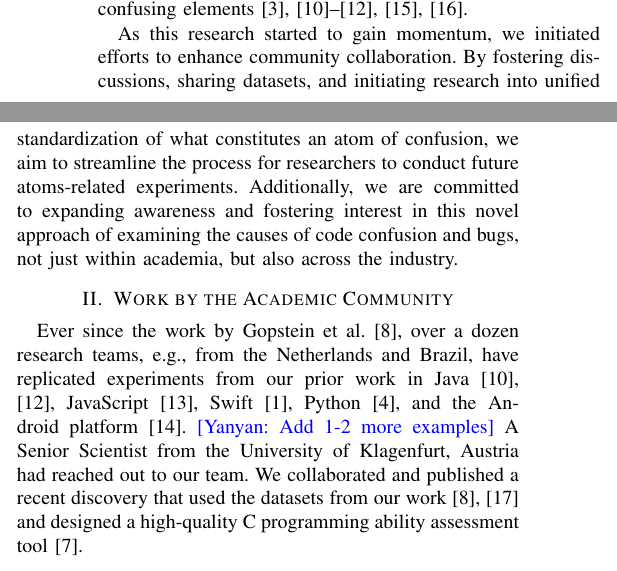
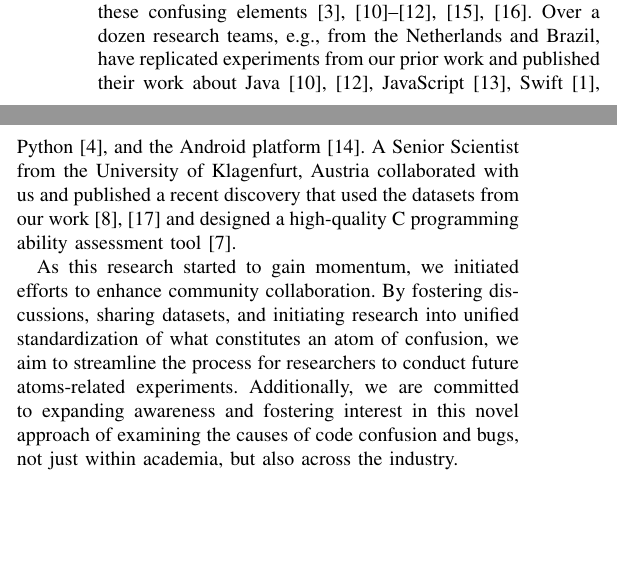
Before and after one commit to renatav/cfp-abstract, a LaTeX paper (IEEE-conference-template-062824.tex): two parts of the columns of page 1 of 3, joined at a grey line, cut so that both start at the same text, the shorter picture padded with empty space. Compiled offline with pdfLaTeX; a missing font is replaced by an installed copy or a similar font; a LaTeX package or settings file that is missing is left out.

Commit message:
Updates from Overleaf

```diff
--- a/IEEE-conference-template-062824.tex
+++ b/IEEE-conference-template-062824.tex
@@ -98,7 +98,7 @@ like eye-tracking and EEG to probe deeper into how programmers
 interact with these confusing elements
 \cite{langhout2021atoms, mendes2022dazed,
 torres2023investigation, dacosta2023seeing,
-Manor2018AtomsConfusionSwift, yeh2017detecting}.
+Manor2018AtomsConfusionSwift, yeh2017detecting}. Over a dozen research teams, e.g., from the Netherlands and Brazil, have replicated experiments from our prior work and published their work about Java~\cite{langhout2021atoms, mendes2022dazed}, JavaScript~\cite{oliveira2019impact},  Swift~\cite{castor2018identifying}, Python~\cite{da2023seeing}, and the Android platform~\cite{tabosa2024dataset}. A Senior Scientist from the University of Klagenfurt, Austria collaborated with us and published a recent discovery that used the datasets from our work~\cite{gopstein2017understanding, zhuang2023developer} and designed a high-quality C programming ability assessment tool~\cite{glasauer2024c}.
 
 As this research started to gain momentum, we initiated
 efforts to enhance community collaboration. By fostering
@@ -111,9 +111,6 @@ this novel approach of examining the causes of code confusion
 and bugs, not just within academia, but also across the
 industry.
 
-\section{Work by the Academic Community}
-
-Ever since the work by Gopstein et al.~\cite{gopstein2017understanding}, over a dozen research teams, e.g., from the Netherlands and Brazil, have replicated experiments from our prior work in Java~\cite{langhout2021atoms, mendes2022dazed}, JavaScript~\cite{oliveira2019impact},  Swift~\cite{castor2018identifying}, Python~\cite{da2023seeing}, and the Android platform~\cite{tabosa2024dataset}. \yanyan{Add 1-2 more examples} A Senior Scientist from the University of Klagenfurt, Austria had reached out to our team. We collaborated and published a recent discovery that used the datasets from our work~\cite{gopstein2017understanding, zhuang2023developer} and designed a high-quality C programming ability assessment tool~\cite{glasauer2024c}.
 
 \section{Enhancing Community Engagement}
 
```
